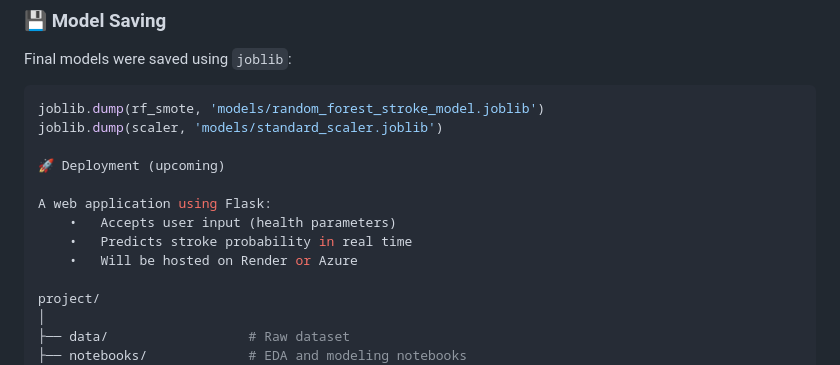
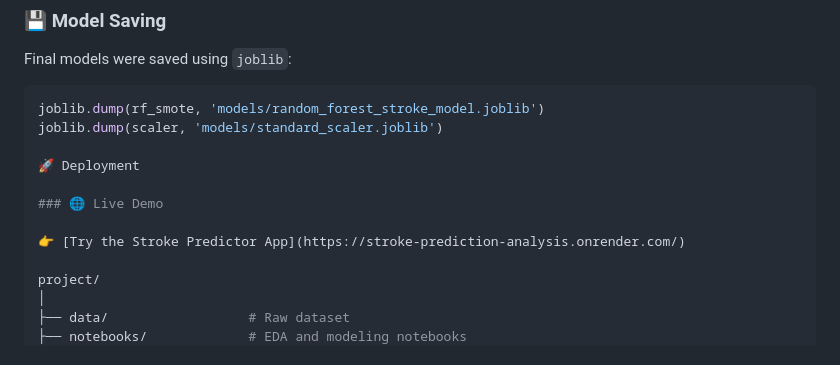
Before and after one commit to vivekr25/stroke-prediction-analysis, a Markdown page: README.md, the part around the change. Drawn GitHub-style.

Commit message:
📄 Added live Render link to README

```diff
--- a/README.md
+++ b/README.md
@@ -136,12 +136,11 @@ Final models were saved using `joblib`:
 joblib.dump(rf_smote, 'models/random_forest_stroke_model.joblib')
 joblib.dump(scaler, 'models/standard_scaler.joblib')
 
-🚀 Deployment (upcoming)
+🚀 Deployment
 
-A web application using Flask:
-	•	Accepts user input (health parameters)
-	•	Predicts stroke probability in real time
-	•	Will be hosted on Render or Azure
+### 🌐 Live Demo
+
+👉 [Try the Stroke Predictor App](https://stroke-prediction-analysis.onrender.com/)
 
 project/
 │
```
